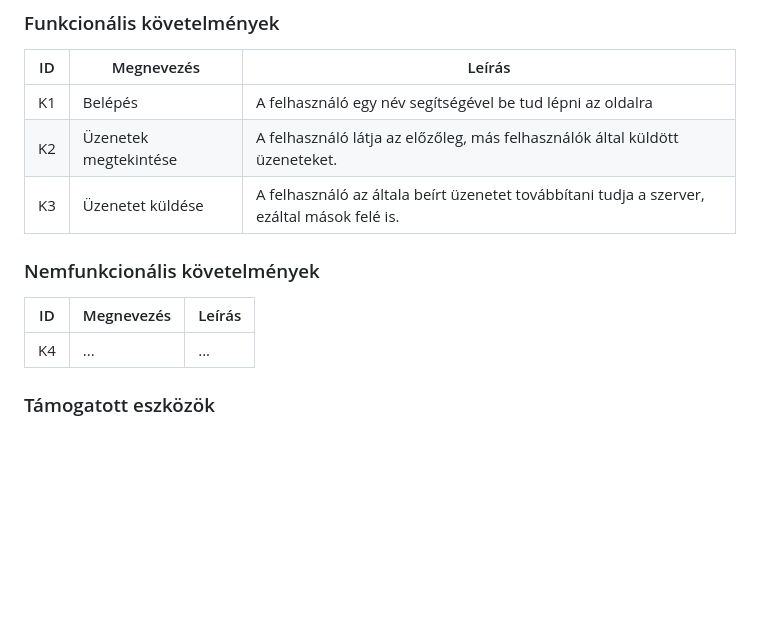
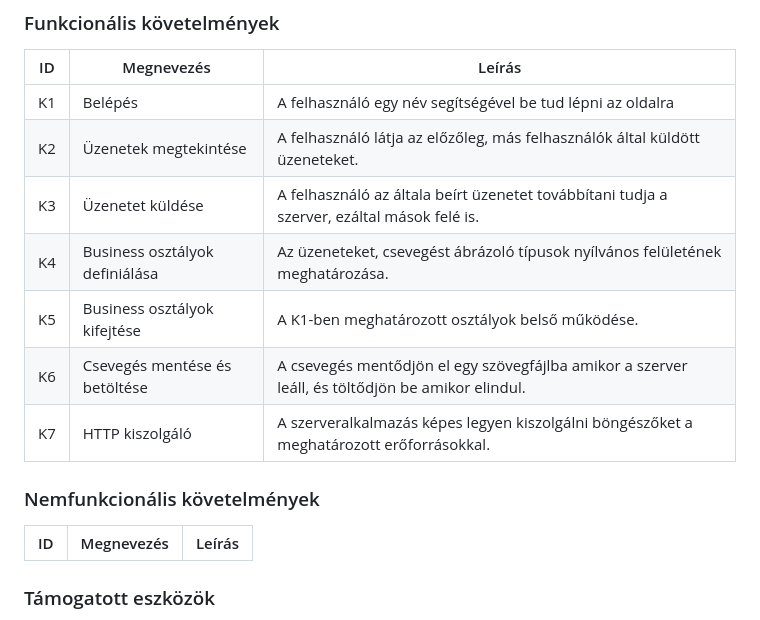
Before and after one commit to Dit05/4Bits, a Markdown page: rendszerterv.md, the part around the change. Drawn GitHub-style; blank space fills up the shorter version.

Commit message:
Rendszerterv 4. - Követelmények

```diff
--- a/rendszerterv.md
+++ b/rendszerterv.md
@@ -60,12 +60,15 @@ felhasználók bármikor hozzáférhetnek a rendszerhez.
 | K1 | Belépés | A felhasználó egy név segítségével be tud lépni az oldalra |
 | K2 | Üzenetek megtekintése | A felhasználó látja az előzőleg, más felhasználók által küldött üzeneteket. |
 | K3 | Üzenetet küldése | A felhasználó az általa beírt üzenetet továbbítani tudja a szerver, ezáltal mások felé is. |
+| K4 | Business osztályok definiálása | Az üzeneteket, csevegést ábrázoló típusok nyílvános felületének meghatározása. |
+| K5 | Business osztályok kifejtése | A K1-ben meghatározott osztályok belső működése. |
+| K6 | Csevegés mentése és betöltése | A csevegés mentődjön el egy szövegfájlba amikor a szerver leáll, és töltődjön be amikor elindul. |
+| K7 | HTTP kiszolgáló | A szerveralkalmazás képes legyen kiszolgálni böngészőket a meghatározott erőforrásokkal. |
 
 ### Nemfunkcionális követelmények
 
 | ID | Megnevezés | Leírás |
 | --- | --- | --- |
-| K4 | ... | ... |
 
 ### Támogatott eszközök
 
```
